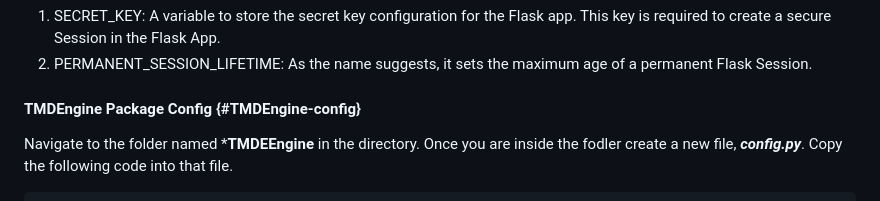
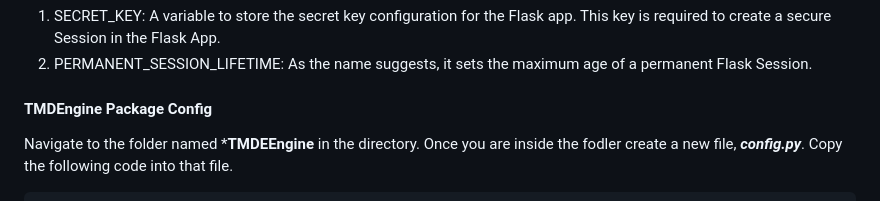
Before and after one commit to kanwarjotp/TheMusicDictionary, a Markdown page: readme.md, the part around one of its changes. GitHub-like rendering.

````diff
--- a/readme.md
+++ b/readme.md
@@ -39,7 +39,7 @@ Notes about config.py:
 1. SECRET_KEY: A variable to store the secret key configuration for the Flask app. This key is required to create a secure Session in the Flask App.
 2. PERMANENT_SESSION_LIFETIME: As the name suggests, it sets the maximum age of a permanent Flask Session.
 
-#### TMDEngine Package Config {#TMDEngine-config}
+#### TMDEngine Package Config
 Navigate to the folder named ***TMDEEngine** in the directory. Once you are inside the fodler create a new file, ***config.py***. Copy the following code into that file.
 
 ```py
````
Also changed, not shown: other parts of readme.md (+1 -1 lines).
